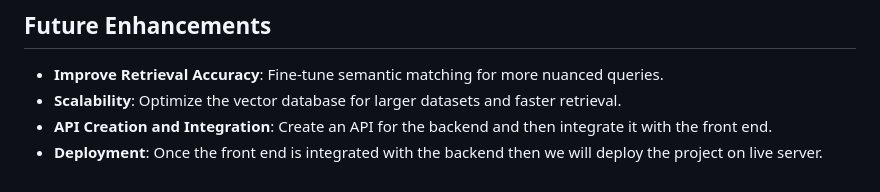
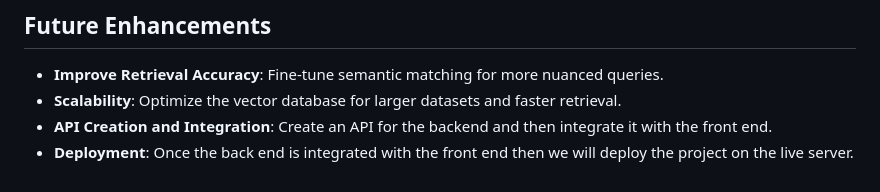
Before and after one commit to aamitssharma07/RAG-powered-LLM-Bot, a Markdown page: README.md, the part around the change. Drawn GitHub-style.

```diff
--- a/README.md
+++ b/README.md
@@ -59,4 +59,4 @@ This project integrates the latest advancements in natural language understandin
 - **Improve Retrieval Accuracy**: Fine-tune semantic matching for more nuanced queries.
 - **Scalability**: Optimize the vector database for larger datasets and faster retrieval.
 - **API Creation and Integration**: Create an API for the backend and then integrate it with the front end.
-- **Deployment**: Once the front end is integrated with the backend then we will deploy the project on live server.
+- **Deployment**: Once the back end is integrated with the front end then we will deploy the project on the live server.
```
